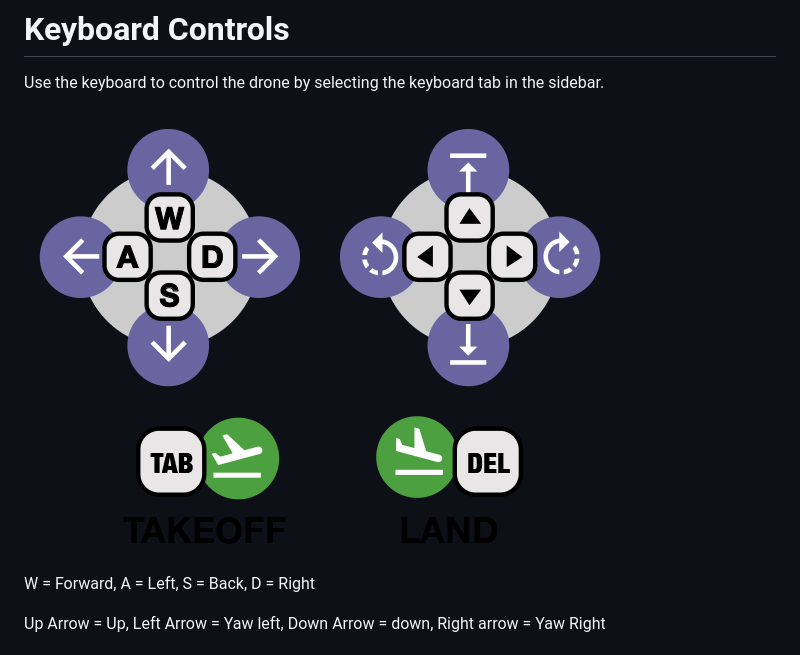
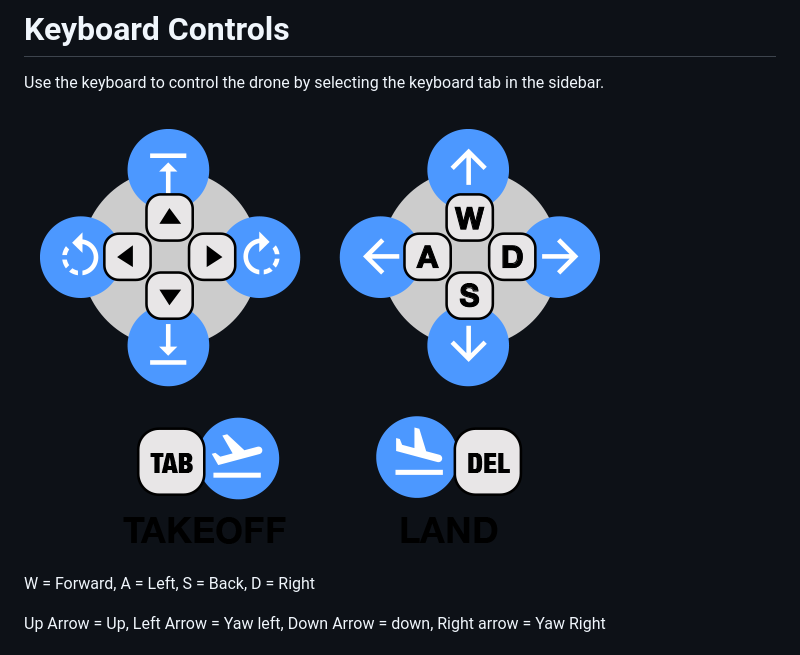
Before and after one commit to tgb20/Hermes, a Markdown page: flying-with-hermes/keyboard-controls.md, the part around the change. Rendered like a GitHub page; pictures changed too: .gitbook/assets/hermes-keyboardcontrols.png (added).

Commit message:
GitBook: [docs] one page and one asset modified

```diff
--- a/flying-with-hermes/keyboard-controls.md
+++ b/flying-with-hermes/keyboard-controls.md
@@ -2,7 +2,7 @@
 
 Use the keyboard to control the drone by selecting the keyboard tab in the sidebar.
 
-![](../.gitbook/assets/keyboard_controls.png)
+![](../.gitbook/assets/hermes-keyboardcontrols.png)
 
 W = Forward, A = Left, S = Back, D = Right
 
```
